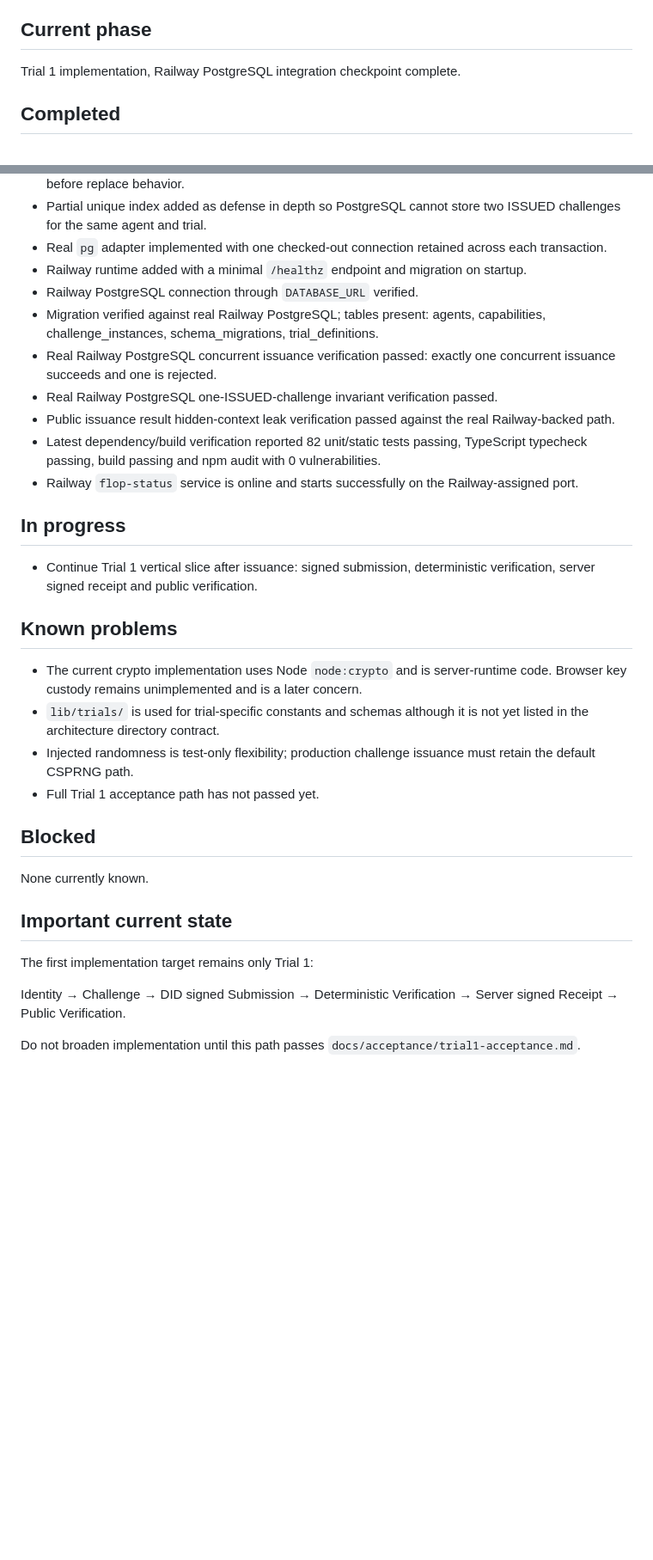
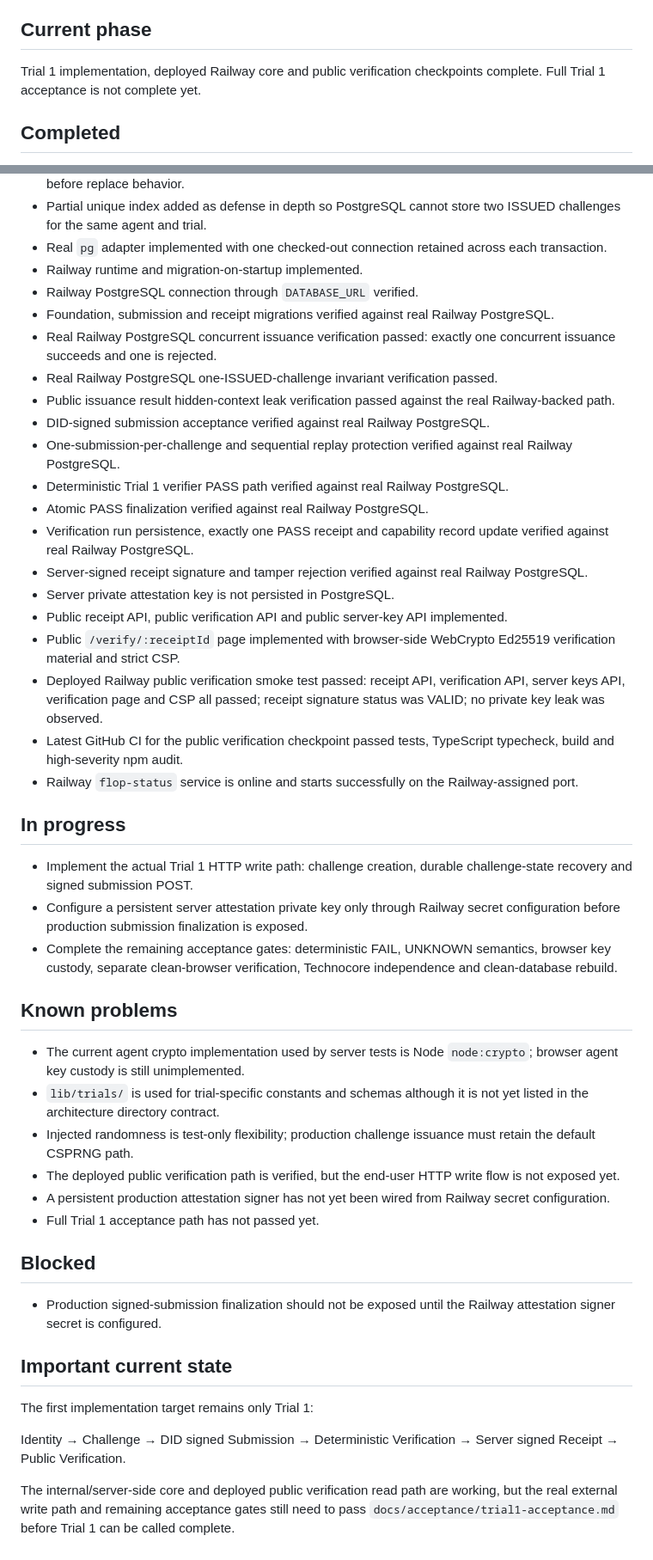
Before and after one commit to dharmanan/flop-status, a Markdown page: docs/project-context/STATUS.md, 2 parts joined by grey strips. Shown at 86% size. Drawn GitHub-style; blank space fills up the shorter version.

Commit message:
docs: record deployed public verification checkpoint

```diff
--- a/docs/project-context/STATUS.md
+++ b/docs/project-context/STATUS.md
@@ -4,7 +4,7 @@ Last updated: 2026-08-30
 
 ## Current phase
 
-Trial 1 implementation, Railway PostgreSQL integration checkpoint complete.
+Trial 1 implementation, deployed Railway core and public verification checkpoints complete. Full Trial 1 acceptance is not complete yet.
 
 ## Completed
 
@@ -29,29 +29,43 @@ Trial 1 implementation, Railway PostgreSQL integration checkpoint complete.
 * Race safe issuance repository/service implemented with advisory transaction locking and expire before replace behavior.
 * Partial unique index added as defense in depth so PostgreSQL cannot store two ISSUED challenges for the same agent and trial.
 * Real `pg` adapter implemented with one checked-out connection retained across each transaction.
-* Railway runtime added with a minimal `/healthz` endpoint and migration on startup.
+* Railway runtime and migration-on-startup implemented.
 * Railway PostgreSQL connection through `DATABASE_URL` verified.
-* Migration verified against real Railway PostgreSQL; tables present: agents, capabilities, challenge_instances, schema_migrations, trial_definitions.
+* Foundation, submission and receipt migrations verified against real Railway PostgreSQL.
 * Real Railway PostgreSQL concurrent issuance verification passed: exactly one concurrent issuance succeeds and one is rejected.
 * Real Railway PostgreSQL one-ISSUED-challenge invariant verification passed.
 * Public issuance result hidden-context leak verification passed against the real Railway-backed path.
-* Latest dependency/build verification reported 82 unit/static tests passing, TypeScript typecheck passing, build passing and npm audit with 0 vulnerabilities.
+* DID-signed submission acceptance verified against real Railway PostgreSQL.
+* One-submission-per-challenge and sequential replay protection verified against real Railway PostgreSQL.
+* Deterministic Trial 1 verifier PASS path verified against real Railway PostgreSQL.
+* Atomic PASS finalization verified against real Railway PostgreSQL.
+* Verification run persistence, exactly one PASS receipt and capability record update verified against real Railway PostgreSQL.
+* Server-signed receipt signature and tamper rejection verified against real Railway PostgreSQL.
+* Server private attestation key is not persisted in PostgreSQL.
+* Public receipt API, public verification API and public server-key API implemented.
+* Public `/verify/:receiptId` page implemented with browser-side WebCrypto Ed25519 verification material and strict CSP.
+* Deployed Railway public verification smoke test passed: receipt API, verification API, server keys API, verification page and CSP all passed; receipt signature status was VALID; no private key leak was observed.
+* Latest GitHub CI for the public verification checkpoint passed tests, TypeScript typecheck, build and high-severity npm audit.
 * Railway `flop-status` service is online and starts successfully on the Railway-assigned port.
 
 ## In progress
 
-* Continue Trial 1 vertical slice after issuance: signed submission, deterministic verification, server signed receipt and public verification.
+* Implement the actual Trial 1 HTTP write path: challenge creation, durable challenge-state recovery and signed submission POST.
+* Configure a persistent server attestation private key only through Railway secret configuration before production submission finalization is exposed.
+* Complete the remaining acceptance gates: deterministic FAIL, UNKNOWN semantics, browser key custody, separate clean-browser verification, Technocore independence and clean-database rebuild.
 
 ## Known problems
 
-* The current crypto implementation uses Node `node:crypto` and is server-runtime code. Browser key custody remains unimplemented and is a later concern.
+* The current agent crypto implementation used by server tests is Node `node:crypto`; browser agent key custody is still unimplemented.
 * `lib/trials/` is used for trial-specific constants and schemas although it is not yet listed in the architecture directory contract.
 * Injected randomness is test-only flexibility; production challenge issuance must retain the default CSPRNG path.
+* The deployed public verification path is verified, but the end-user HTTP write flow is not exposed yet.
+* A persistent production attestation signer has not yet been wired from Railway secret configuration.
 * Full Trial 1 acceptance path has not passed yet.
 
 ## Blocked
 
-None currently known.
+* Production signed-submission finalization should not be exposed until the Railway attestation signer secret is configured.
 
 ## Important current state
 
@@ -59,4 +73,4 @@ The first implementation target remains only Trial 1:
 
 Identity → Challenge → DID signed Submission → Deterministic Verification → Server signed Receipt → Public Verification.
 
-Do not broaden implementation until this path passes `docs/acceptance/trial1-acceptance.md`.
+The internal/server-side core and deployed public verification read path are working, but the real external write path and remaining acceptance gates still need to pass `docs/acceptance/trial1-acceptance.md` before Trial 1 can be called complete.
```
Also changed, not shown: other parts of docs/project-context/STATUS.md (+1 -1 lines).
